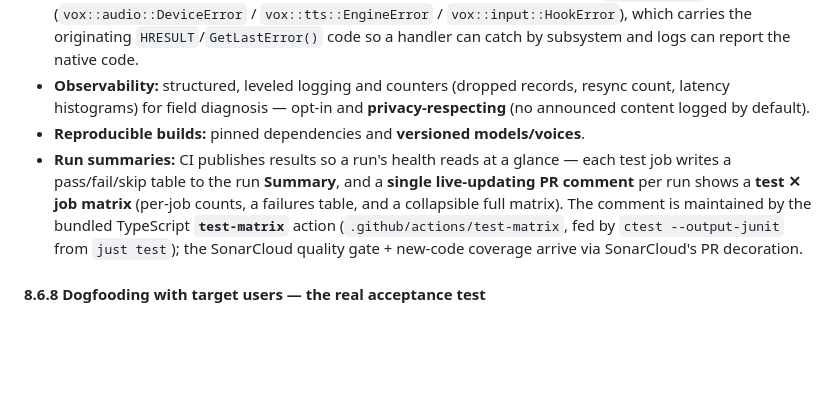
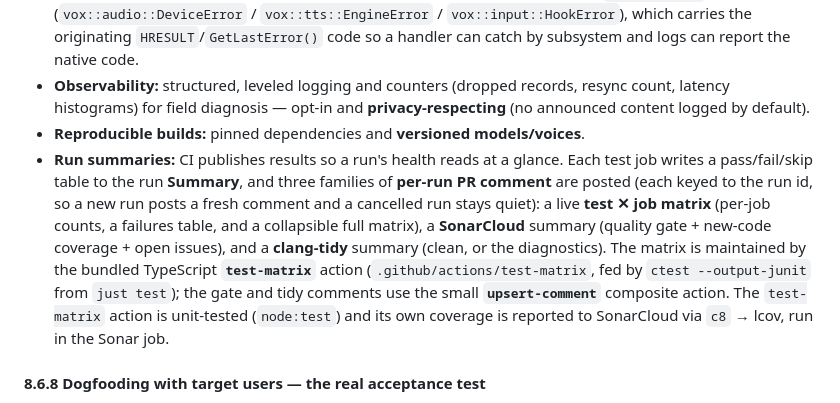
Before and after one commit to digitale-barrierefreiheit/vox, a Markdown page: doc/architecture/architecture.md, the part around the change. Drawn GitHub-style; blank space fills up the shorter version.

Commit message:
docs(arch): align 8.6.7 run-summaries with the per-run comment design (#65)
The note described a single live-updating comment + SonarCloud's PR decoration; the shipped design posts three per-run PR comments (test-matrix, SonarCloud, clang-tidy) via the test-matrix + upsert-comment actions, with the action's coverage fed to Sonar via c8 -> lcov.

```diff
--- a/doc/architecture/architecture.md
+++ b/doc/architecture/architecture.md
@@ -530,7 +530,7 @@ The policy is **patterns for structure, data-oriented design for hot loops** (AD
 - **Error-handling discipline:** exceptions permitted only in Core cold paths; the helper, audio callback, and hot paths use status/error codes. A fault must **degrade gracefully** (fall back to out-of-process, keep speaking) and **never crash the host**. Cold-path OS/COM failures are raised as the typed **`vox::OsError`** taxonomy (`vox::audio::DeviceError` / `vox::tts::EngineError` / `vox::input::HookError`), which carries the originating `HRESULT`/`GetLastError()` code so a handler can catch by subsystem and logs can report the native code.
 - **Observability:** structured, leveled logging and counters (dropped records, resync count, latency histograms) for field diagnosis — opt-in and **privacy-respecting** (no announced content logged by default).
 - **Reproducible builds:** pinned dependencies and **versioned models/voices**.
-- **Run summaries:** CI publishes results so a run's health reads at a glance — each test job writes a pass/fail/skip table to the run **Summary**, and a **single live-updating PR comment** per run shows a **test ✕ job matrix** (per-job counts, a failures table, and a collapsible full matrix). The comment is maintained by the bundled TypeScript **`test-matrix`** action (`.github/actions/test-matrix`, fed by `ctest --output-junit` from `just test`); the SonarCloud quality gate + new-code coverage arrive via SonarCloud's PR decoration.
+- **Run summaries:** CI publishes results so a run's health reads at a glance. Each test job writes a pass/fail/skip table to the run **Summary**, and three families of **per-run PR comment** are posted (each keyed to the run id, so a new run posts a fresh comment and a cancelled run stays quiet): a live **test ✕ job matrix** (per-job counts, a failures table, and a collapsible full matrix), a **SonarCloud** summary (quality gate + new-code coverage + open issues), and a **clang-tidy** summary (clean, or the diagnostics). The matrix is maintained by the bundled TypeScript **`test-matrix`** action (`.github/actions/test-matrix`, fed by `ctest --output-junit` from `just test`); the gate and tidy comments use the small **`upsert-comment`** composite action. The `test-matrix` action is unit-tested (`node:test`) and its own coverage is reported to SonarCloud via `c8` → lcov, run in the Sonar job.
 
 #### 8.6.8 Dogfooding with target users — the real acceptance test
 
```
